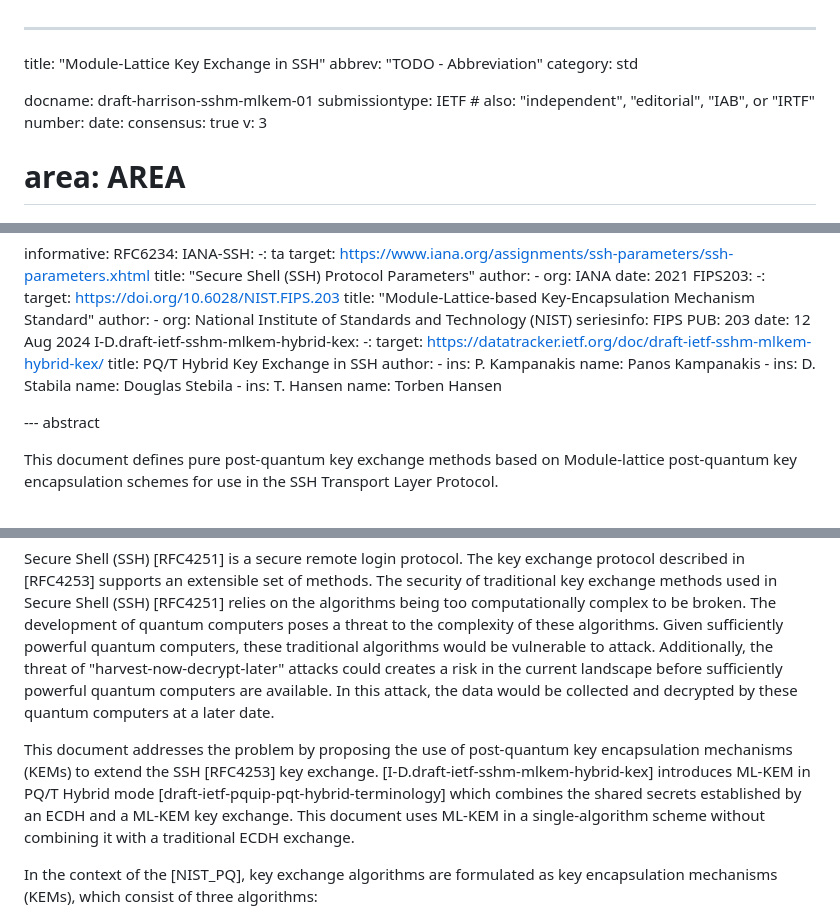
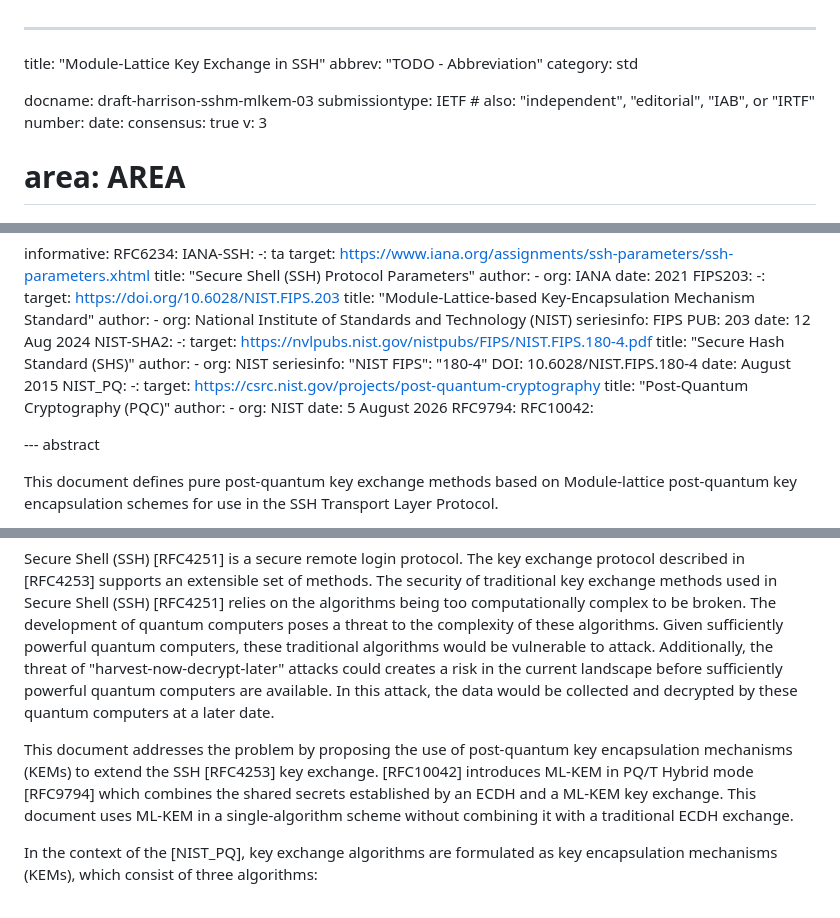
Before and after one commit to alharrison/ssh_mlkem_draft, a Markdown page: draft-harrison-sshm-mlkem.md, 3 parts joined by grey strips. Rendered like a GitHub page.

Commit message:
Bump the draft to revision 03 and cite the published references.
Co-authored-by: Cursor <cursoragent@cursor.com>

```diff
--- a/draft-harrison-sshm-mlkem.md
+++ b/draft-harrison-sshm-mlkem.md
@@ -3,7 +3,7 @@ title: "Module-Lattice Key Exchange in SSH"
 abbrev: "TODO - Abbreviation"
 category: std
 
-docname: draft-harrison-sshm-mlkem-01
+docname: draft-harrison-sshm-mlkem-03
 submissiontype: IETF  # also: "independent", "editorial", "IAB", or "IRTF"
 number:
 date:
@@ -63,21 +63,27 @@ informative:
     seriesinfo:
       FIPS PUB: 203
     date: 12 Aug 2024
-  I-D.draft-ietf-sshm-mlkem-hybrid-kex:
+  NIST-SHA2:
     -:
-    target: https://datatracker.ietf.org/doc/draft-ietf-sshm-mlkem-hybrid-kex/
-    title: PQ/T Hybrid Key Exchange in SSH
+    target: https://nvlpubs.nist.gov/nistpubs/FIPS/NIST.FIPS.180-4.pdf
+    title: "Secure Hash Standard (SHS)"
     author:
       -
-        ins: P. Kampanakis
-        name: Panos Kampanakis
+        org: NIST
+    seriesinfo:
+      "NIST FIPS": "180-4"
+      DOI: 10.6028/NIST.FIPS.180-4
+    date: August 2015
+  NIST_PQ:
+    -:
+    target: https://csrc.nist.gov/projects/post-quantum-cryptography
+    title: "Post-Quantum Cryptography (PQC)"
+    author:
       -
-        ins: D. Stabila
-        name: Douglas Stebila
-      -
-        ins: T. Hansen
-        name: Torben Hansen
-
+        org: NIST
+    date: 5 August 2026
+  RFC9794:
+  RFC10042:
 
 --- abstract
 
@@ -89,7 +95,7 @@ This document defines pure post-quantum key exchange methods based on Module-lat
 
 Secure Shell (SSH) [RFC4251] is a secure remote login protocol. The key exchange protocol described in [RFC4253] supports an extensible set of methods. The security of traditional key exchange methods used in Secure Shell (SSH) [RFC4251] relies on the algorithms being too computationally complex to be broken. The development of quantum computers poses a threat to the complexity of these algorithms. Given sufficiently powerful quantum computers, these traditional algorithms would be vulnerable to attack. Additionally, the threat of "harvest-now-decrypt-later" attacks could creates a risk in the current landscape before sufficiently powerful quantum computers are available. In this attack, the data would be collected and decrypted by these quantum computers at a later date.
 
-This document addresses the problem by proposing the use of post-quantum key encapsulation mechanisms (KEMs) to extend the SSH [RFC4253] key exchange. [I-D.draft-ietf-sshm-mlkem-hybrid-kex] introduces ML-KEM in PQ/T Hybrid mode [draft-ietf-pquip-pqt-hybrid-terminology] which combines the shared secrets established by an ECDH and a ML-KEM key exchange. This document uses ML-KEM in a single-algorithm scheme without combining it with a traditional ECDH exchange.
+This document addresses the problem by proposing the use of post-quantum key encapsulation mechanisms (KEMs) to extend the SSH [RFC4253] key exchange. [RFC10042] introduces ML-KEM in PQ/T Hybrid mode [RFC9794] which combines the shared secrets established by an ECDH and a ML-KEM key exchange. This document uses ML-KEM in a single-algorithm scheme without combining it with a traditional ECDH exchange.
 
 In the context of the [NIST_PQ], key exchange algorithms are formulated as key encapsulation mechanisms (KEMs), which consist of three algorithms:
 
```
Also changed, not shown: other parts of draft-harrison-sshm-mlkem.md (+3 -3 lines).
